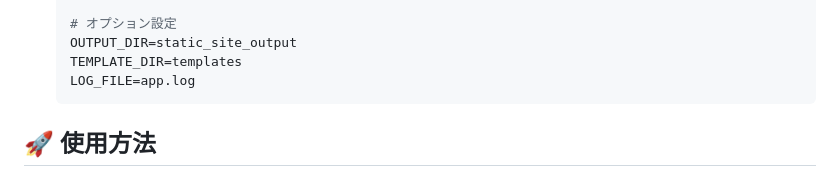
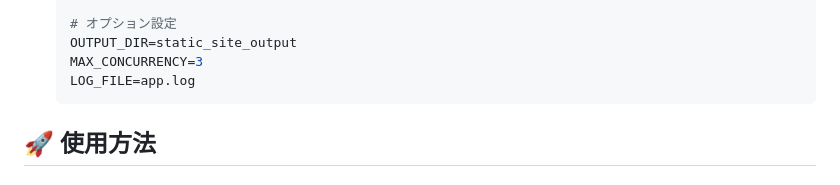
Before and after one commit to shark-bot-0118/web-dev-mcp-server, a Markdown page: README.md, the part around the change. GitHub-like rendering.

````diff
--- a/README.md
+++ b/README.md
@@ -137,7 +137,7 @@ graph TD
 
    # オプション設定
    OUTPUT_DIR=static_site_output
-   TEMPLATE_DIR=templates
+   MAX_CONCURRENCY=3
    LOG_FILE=app.log
    ```
 
````
